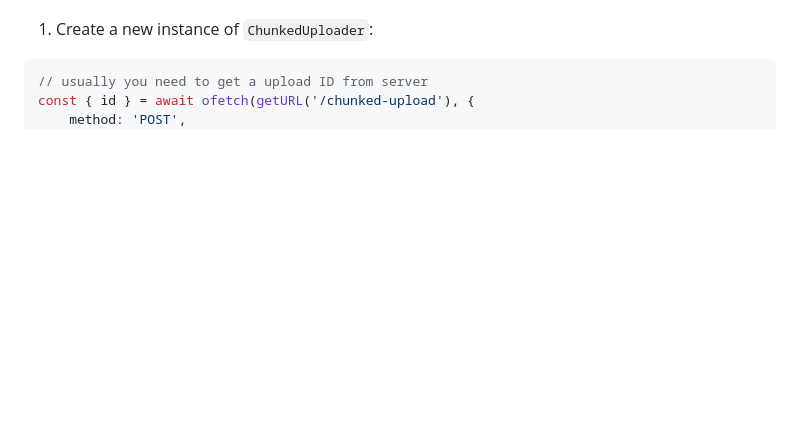
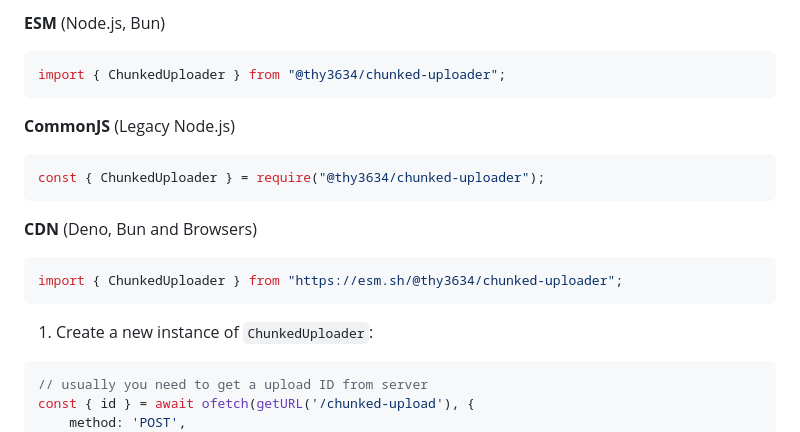
Before and after one commit to Thy3634/chunked-uploader, a Markdown page: README.md, the part around one of its changes. Rendered like a GitHub page; blank space fills up the shorter version.

Commit message:
docs: update import statement

````diff
--- a/README.md
+++ b/README.md
@@ -41,5 +41,21 @@ Import:
 
-<!-- ⚠️  (jsimport) input must be a `string` or `URL` -->
+**ESM** (Node.js, Bun)
+
+```js
+import { ChunkedUploader } from "@thy3634/chunked-uploader";
+```
+
+**CommonJS** (Legacy Node.js)
+
+```js
+const { ChunkedUploader } = require("@thy3634/chunked-uploader");
+```
+
+**CDN** (Deno, Bun and Browsers)
+
+```js
+import { ChunkedUploader } from "https://esm.sh/@thy3634/chunked-uploader";
+```
 
 <!-- /automd -->
 
````
Also changed, not shown: other parts of README.md (+1 -1 lines).
